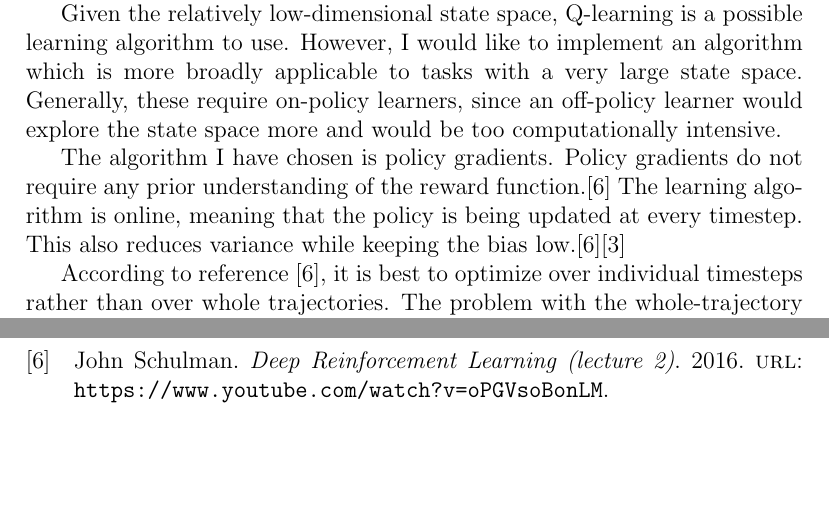
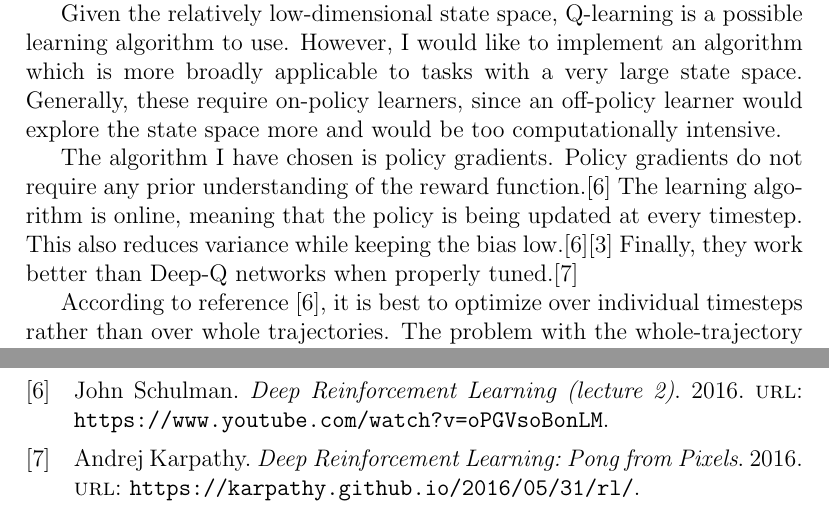
Before and after one commit to crypdick/actor-critic-cartpole, a LaTeX document (my_propsal.tex, which reads references.bib): two parts of pages 3 and 4 of 4, joined at a grey line, cut so that both start at the same text, the shorter picture padded with empty space. The pictures show the PDF file my_propsal.pdf that the author committed with the source.

Commit message:
added great karpathy ref

```diff
--- a/my_propsal.tex
+++ b/my_propsal.tex
@@ -78,7 +78,7 @@ First, I will implement the simple baseline models mentioned in the benchmarking
 
 Given the relatively low-dimensional state space, Q-learning is a possible learning algorithm to use. However, I would like to implement an algorithm which is more broadly applicable to tasks with a very large state space. Generally, these require on-policy learners, since an off-policy learner would explore the state space more and would be too computationally intensive.
 
-The algorithm I have chosen is policy gradients. Policy gradients do not require any prior understanding of the reward function.\cite{pg_lecture} The learning algorithm is online, meaning that the policy is being updated at every timestep. This also reduces variance while keeping the bias low.\cite{pg_lecture}\cite{ddpg_blog}
+The algorithm I have chosen is policy gradients. Policy gradients do not require any prior understanding of the reward function.\cite{pg_lecture} The learning algorithm is online, meaning that the policy is being updated at every timestep. This also reduces variance while keeping the bias low.\cite{pg_lecture}\cite{ddpg_blog} Finally, they work better than Deep-Q networks when properly tuned.\cite{karp}
 
 According to reference \cite{pg_lecture}, it is best to optimize over individual timesteps rather than over whole trajectories. The problem with the whole-trajectory method is that it has very high variance, as the algorithm confounds the rewards from all the actions. The gradient boosts the probability of all the actions taken in the trajectory \textit{equally}, regardless if any single one was a mistake. This is a low bias, high variance approach, which means we need many samples before the empirical estimator becomes good. Computing the gradient for each reward reduces the variance while maintaining low bias.
 
--- a/references.bib
+++ b/references.bib
@@ -39,3 +39,9 @@ title = {Deep Deterministic Policy Gradients in TensorFlow},
 year = {2016},
 url = {https://pemami4911.github.io/blog/2016/08/21/ddpg-rl.html}
 }
+
+@online{karp,
+author = {Andrej Karpathy},
+title = {Deep Reinforcement Learning: Pong from Pixels},
+year = {2016},
+url = {https://karpathy.github.io/2016/05/31/rl/}}
```
Also changed, not shown: my_propsal.pdf.
